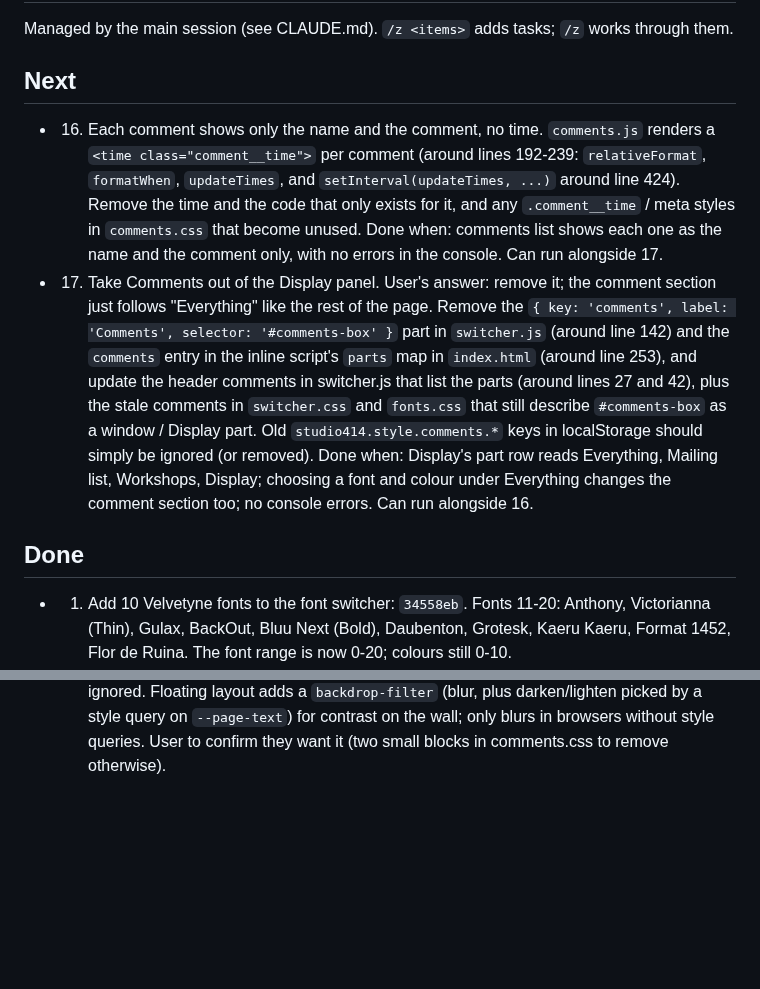
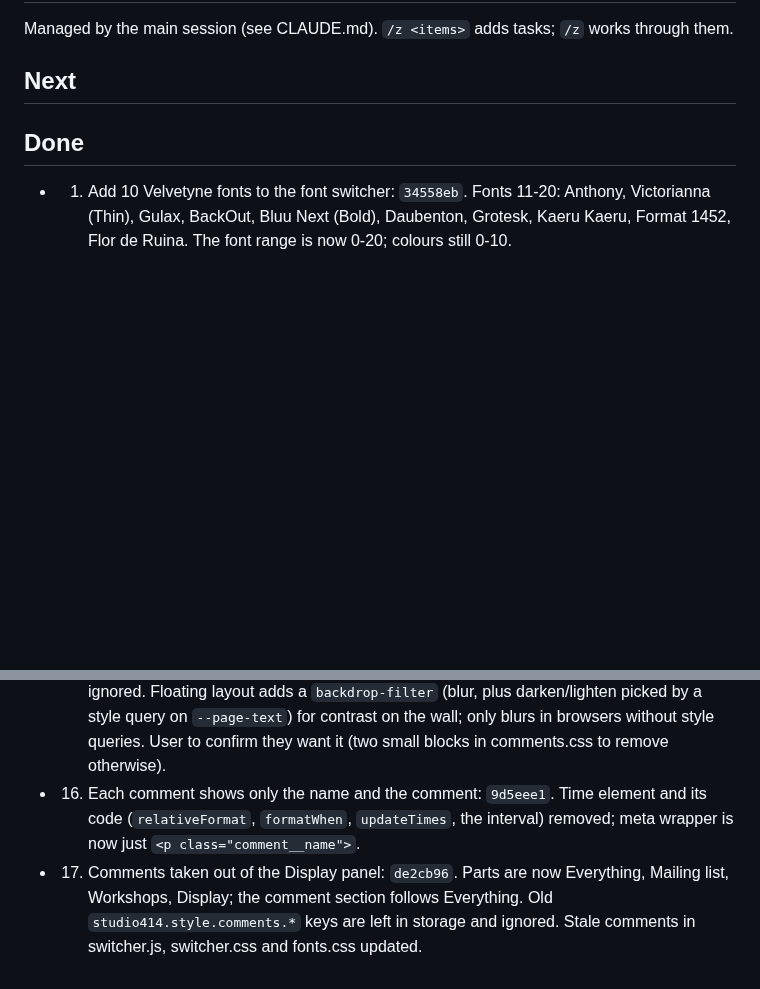
Before and after one commit to reservetempo/studio-414, a Markdown page: .claude/plan.md, 2 parts joined by grey strips. Drawn GitHub-style; blank space fills up the shorter version.

Commit message:
Update plan

```diff
--- a/.claude/plan.md
+++ b/.claude/plan.md
@@ -3,9 +3,6 @@
 Managed by the main session (see CLAUDE.md). `/z <items>` adds tasks; `/z` works through them.
 
 ## Next
-
-- 16. Each comment shows only the name and the comment, no time. `comments.js` renders a `<time class="comment__time">` per comment (around lines 192-239: `relativeFormat`, `formatWhen`, `updateTimes`, and `setInterval(updateTimes, ...)` around line 424). Remove the time and the code that only exists for it, and any `.comment__time` / meta styles in `comments.css` that become unused. Done when: comments list shows each one as the name and the comment only, with no errors in the console. Can run alongside 17.
-- 17. Take Comments out of the Display panel. User's answer: remove it; the comment section just follows "Everything" like the rest of the page. Remove the `{ key: 'comments', label: 'Comments', selector: '#comments-box' }` part in `switcher.js` (around line 142) and the `comments` entry in the inline script's `parts` map in `index.html` (around line 253), and update the header comments in switcher.js that list the parts (around lines 27 and 42), plus the stale comments in `switcher.css` and `fonts.css` that still describe `#comments-box` as a window / Display part. Old `studio414.style.comments.*` keys in localStorage should simply be ignored (or removed). Done when: Display's part row reads Everything, Mailing list, Workshops, Display; choosing a font and colour under Everything changes the comment section too; no console errors. Can run alongside 16.
 
 
 ## Done
@@ -25,3 +22,5 @@ Managed by the main session (see CLAUDE.md). `/z <items>` adds tasks; `/z` works
 - 13. Display: pick a part, then its font and colour: `a9f1087`. Part row (Everything, Mailing list, Comments, Workshops, Display); window parts default to "Same as everything" and are stored as `studio414.style.<part>.font`/`.color` (not in the URL); Styles "Reset" row; inline script at the end of `<body>` applies window choices before first paint.
 - 14. Workshops is a raised button like Sign up: `7a569f3`. "WORKSHOPS" in spaced capitals, 36px tall, Sign up's bevel, frame and press-in; dotted inner focus plus an outer ring. The 414's clear corner grew to gutter + 168px wide, + 44px tall (widest face: Ouroboros, 159px), so the 414 is a little smaller on the top row and starts ~16px lower on phones. Stale "Workshops link" comments in `opening-soon.css` fixed.
 - 15. Comment section as plain text in a thin line box: `7c66034`. No title bar, bevel, grip or dragging; one 1px line in the text colour; body font; line-bordered fields and an underlined "Post comment". Same places as before; old `comments` entry in `studio414.layout` ignored. Floating layout adds a `backdrop-filter` (blur, plus darken/lighten picked by a style query on `--page-text`) for contrast on the wall; only blurs in browsers without style queries. User to confirm they want it (two small blocks in comments.css to remove otherwise).
+- 16. Each comment shows only the name and the comment: `9d5eee1`. Time element and its code (`relativeFormat`, `formatWhen`, `updateTimes`, the interval) removed; meta wrapper is now just `<p class="comment__name">`.
+- 17. Comments taken out of the Display panel: `de2cb96`. Parts are now Everything, Mailing list, Workshops, Display; the comment section follows Everything. Old `studio414.style.comments.*` keys are left in storage and ignored. Stale comments in switcher.js, switcher.css and fonts.css updated.
```
